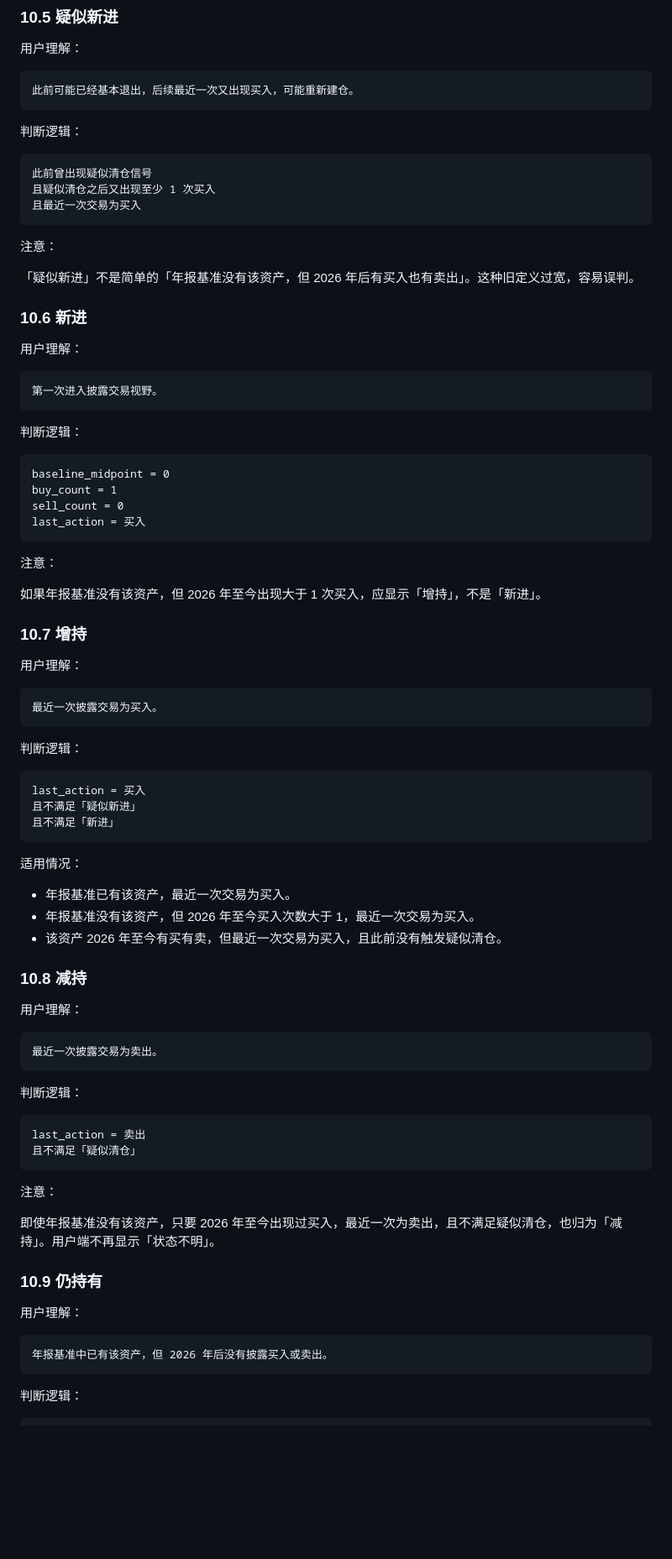
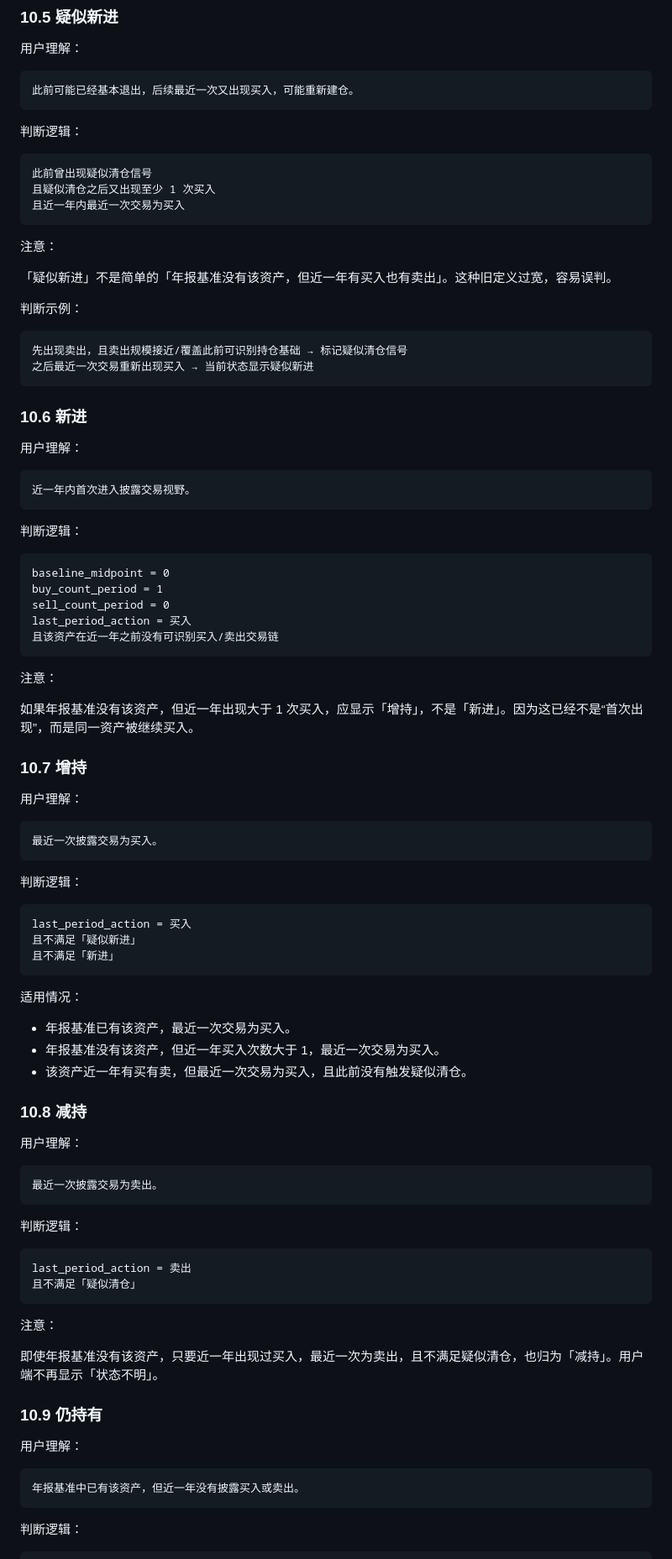
Before and after one commit to daheiziali/trump-disclosure-tracker, a Markdown page: PRODUCT_METRICS_AND_DISPLAY_SPEC.md, the part around one of its changes. Shown at 84% size. Drawn GitHub-style; blank space fills up the shorter version.

````diff
--- a/PRODUCT_METRICS_AND_DISPLAY_SPEC.md
+++ b/PRODUCT_METRICS_AND_DISPLAY_SPEC.md
@@ -612,33 +632,41 @@ OGE 只披露金额区间，不披露股数和成交价格。使用 80% 作为
 ```text
 此前曾出现疑似清仓信号
 且疑似清仓之后又出现至少 1 次买入
-且最近一次交易为买入
+且近一年内最近一次交易为买入
 ```
 
 注意：
 
-「疑似新进」不是简单的「年报基准没有该资产，但 2026 年后有买入也有卖出」。这种旧定义过宽，容易误判。
+「疑似新进」不是简单的「年报基准没有该资产，但近一年有买入也有卖出」。这种旧定义过宽，容易误判。
+
+判断示例：
+
+```text
+先出现卖出，且卖出规模接近/覆盖此前可识别持仓基础 → 标记疑似清仓信号
+之后最近一次交易重新出现买入 → 当前状态显示疑似新进
+```
 
 ### 10.6 新进
 
 用户理解：
 
 ```text
-第一次进入披露交易视野。
+近一年内首次进入披露交易视野。
 ```
 
 判断逻辑：
 
 ```text
 baseline_midpoint = 0
-buy_count = 1
-sell_count = 0
-last_action = 买入
+buy_count_period = 1
+sell_count_period = 0
+last_period_action = 买入
+且该资产在近一年之前没有可识别买入/卖出交易链
 ```
 
 注意：
 
-如果年报基准没有该资产，但 2026 年至今出现大于 1 次买入，应显示「增持」，不是「新进」。
+如果年报基准没有该资产，但近一年出现大于 1 次买入，应显示「增持」，不是「新进」。因为这已经不是“首次出现”，而是同一资产被继续买入。
 
 ### 10.7 增持
 
@@ -651,7 +679,7 @@ last_action = 买入
 判断逻辑：
 
 ```text
-last_action = 买入
+last_period_action = 买入
 且不满足「疑似新进」
 且不满足「新进」
 ```
@@ -659,8 +687,8 @@ last_action = 买入
 适用情况：
 
 - 年报基准已有该资产，最近一次交易为买入。
-- 年报基准没有该资产，但 2026 年至今买入次数大于 1，最近一次交易为买入。
-- 该资产 2026 年至今有买有卖，但最近一次交易为买入，且此前没有触发疑似清仓。
+- 年报基准没有该资产，但近一年买入次数大于 1，最近一次交易为买入。
+- 该资产近一年有买有卖，但最近一次交易为买入，且此前没有触发疑似清仓。
 
 ### 10.8 减持
 
@@ -673,20 +701,20 @@ last_action = 买入
 判断逻辑：
 
 ```text
-last_action = 卖出
+last_period_action = 卖出
 且不满足「疑似清仓」
 ```
 
 注意：
 
-即使年报基准没有该资产，只要 2026 年至今出现过买入，最近一次为卖出，且不满足疑似清仓，也归为「减持」。用户端不再显示「状态不明」。
+即使年报基准没有该资产，只要近一年出现过买入，最近一次为卖出，且不满足疑似清仓，也归为「减持」。用户端不再显示「状态不明」。
 
 ### 10.9 仍持有
 
 用户理解：
 
 ```text
-年报基准中已有该资产，但 2026 年后没有披露买入或卖出。
+年报基准中已有该资产，但近一年没有披露买入或卖出。
 ```
 
 判断逻辑：
````
Also changed, not shown: other parts of PRODUCT_METRICS_AND_DISPLAY_SPEC.md (+112 -84 lines).
